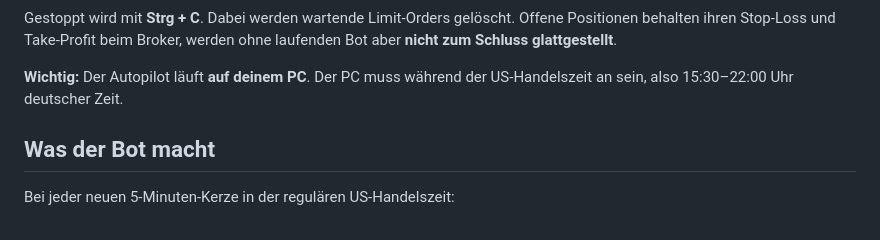
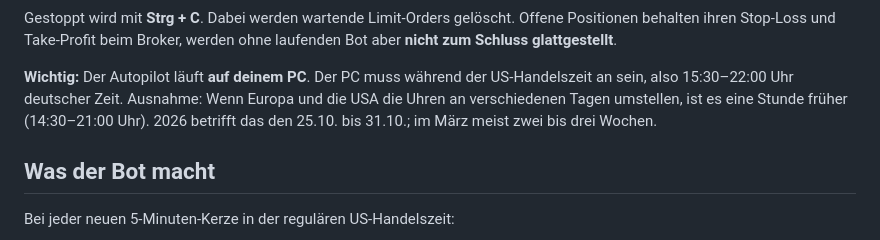
Before and after one commit to patrickwalesch8-eng/Name-rox-token-metadata-, a Markdown page: trading-farm/mt5/ANLEITUNG_MT5.md, the part around the change. Drawn GitHub-style.

Commit message:
MT5 guide: trading hours in the weeks the clocks change on different days
Co-Authored-By: Claude Opus 5.5 <noreply@anthropic.com>
Claude-Session: https://claude.ai/code/session_01XyAciVRV1NgeUmXacB39r2

```diff
--- a/trading-farm/mt5/ANLEITUNG_MT5.md
+++ b/trading-farm/mt5/ANLEITUNG_MT5.md
@@ -48,6 +48,9 @@ Bot aber **nicht zum Schluss glattgestellt**.
 
 **Wichtig:** Der Autopilot läuft **auf deinem PC**.
 Der PC muss während der US-Handelszeit an sein, also 15:30–22:00 Uhr deutscher Zeit.
+Ausnahme: Wenn Europa und die USA die Uhren an verschiedenen Tagen umstellen, ist es eine
+Stunde früher (14:30–21:00 Uhr). 2026 betrifft das den 25.10. bis 31.10.; im März meist
+zwei bis drei Wochen.
 
 ## Was der Bot macht
 
```
